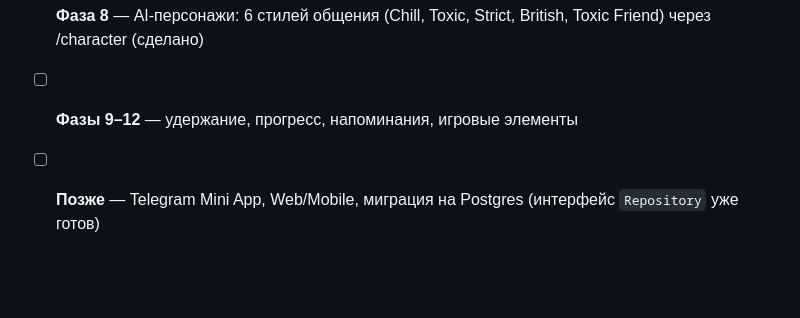
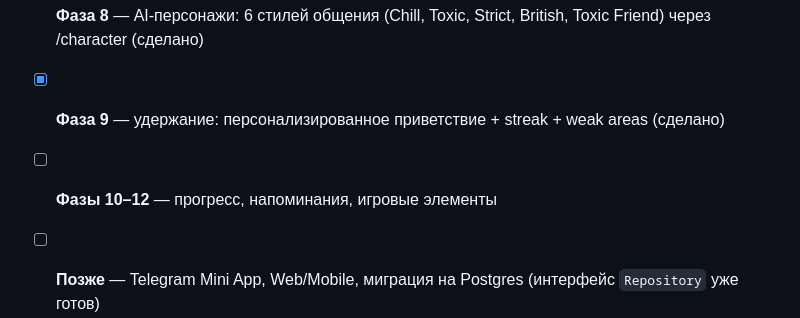
Before and after one commit to Tleukhanov/English_practic_bot, a Markdown page: README.md, the part around the change. GitHub-like rendering; blank space fills up the shorter version.

Commit message:
docs: Фаза 9Done ROADMAP + README

```diff
--- a/README.md
+++ b/README.md
@@ -132,5 +132,6 @@ pytest
 - [x] **Фаза 2** — выбор темы из предложений LLM, адаптация под уровень и интересы (сделано)
 - [x] **Фаза 7** — персональные интересы: /interests (12 тем), приоритет в промптах (сделано)
 - [x] **Фаза 8** — AI-персонажи: 6 стилей общения (Chill, Toxic, Strict, British, Toxic Friend) через /character (сделано)
-- [ ] **Фазы 9–12** — удержание, прогресс, напоминания, игровые элементы
+- [x] **Фаза 9** — удержание: персонализированное приветствие + streak + weak areas (сделано)
+- [ ] **Фазы 10–12** — прогресс, напоминания, игровые элементы
 - [ ] **Позже** — Telegram Mini App, Web/Mobile, миграция на Postgres (интерфейс `Repository` уже готов)
```
Also changed, not shown: ROADMAP.md (+8 -7 lines).
